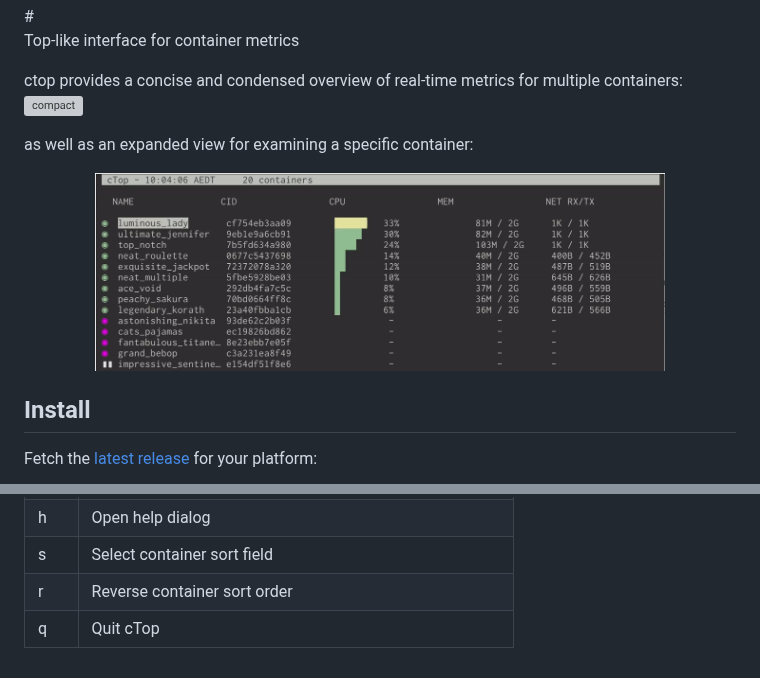
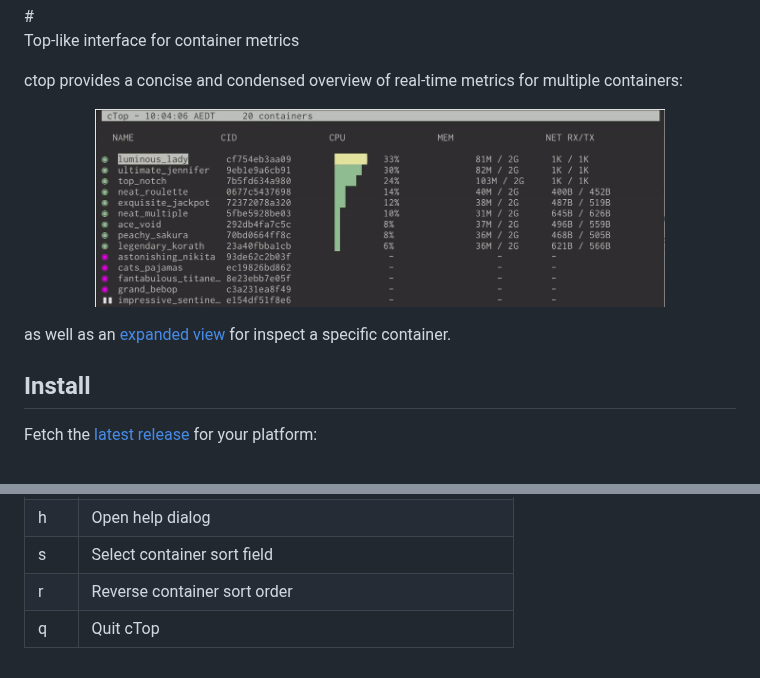
Before and after one commit to bcicen/ctop, a Markdown page: README.md, 2 parts joined by grey strips. Drawn GitHub-style; grey boxes are pictures that could not be loaded.

Commit message:
add expanded view screen cap, docpage

```diff
--- a/README.md
+++ b/README.md
@@ -4,10 +4,9 @@
 Top-like interface for container metrics
 
 ctop provides a concise and condensed overview of real-time metrics for multiple containers:
-![compact][compact]
+<p align="center"><img width="80%" src="_docs/img/grid.gif" alt="cTop"/></p>
 
-as well as an expanded view for examining a specific container:
-<p align="center"><img width="80%" src="_docs/img/grid.gif" alt="cTop"/></p>
+as well as an [expanded view][expanded_view] for inspect a specific container.
 
 ## Install
 
@@ -49,4 +48,4 @@ s | Select container sort field
 r | Reverse container sort order
 q | Quit cTop
 
-[compact]: http://i.imgur.com/uDUq33N.gif "cTop"
+[expanded_view]: _docs/expanded.md
```
Also changed, not shown: _docs/expanded.md (added, +4 -0 lines), _docs/img/expanded.gif (added).
